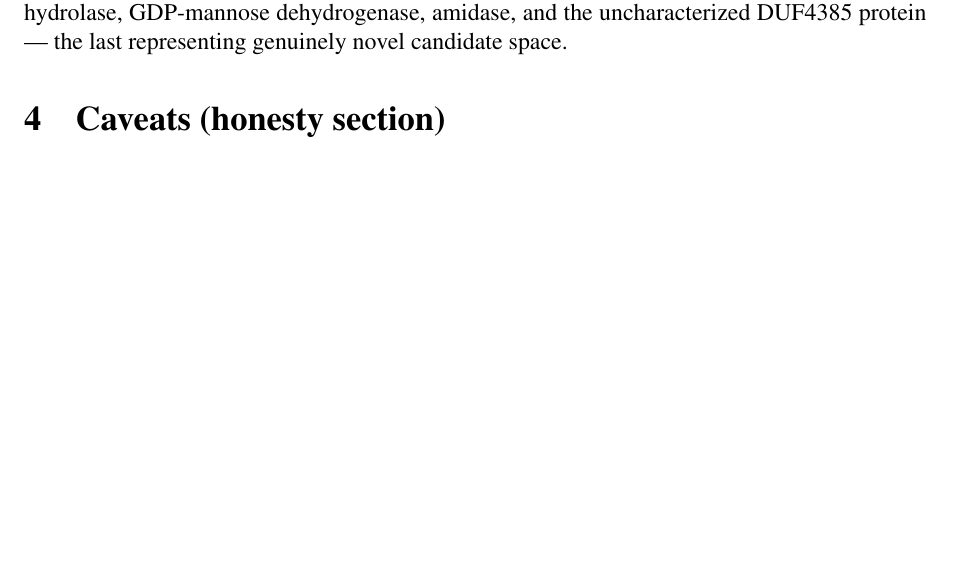
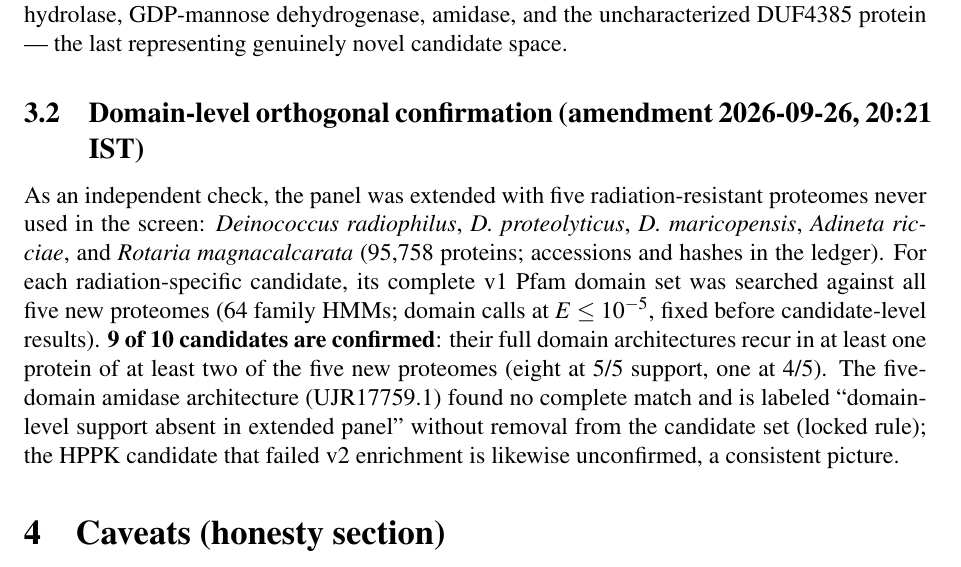
Before and after one commit to uditakankananonononono/weird-09-radiation-toolkit, a LaTeX document (paper/main.tex): part of page 3 of 3, cut so that both start at the same text, the shorter picture padded with empty space. Compiled offline with pdfLaTeX.

Commit message:
paper: domain-confirmation results subsection (4pp)

```diff
--- a/paper/main.tex
+++ b/paper/main.tex
@@ -59,6 +59,10 @@ All 12 v1 representative proteins mapped into v2 clusters. \textbf{10 of 12 cand
 
 The oxidative-defense axis survives the specificity layer through the DSBA thiol-disulfide oxidoreductase and the flavin reductase candidates, now supported as radiation-specific rather than generic stress adaptations. The surviving set additionally includes the ankyrin scaffold, PAD-porphyrin binding protein, GNAT acetyltransferase, DHH/DHHA2 phosphoesterase, HAD hydrolase, GDP-mannose dehydrogenase, amidase, and the uncharacterized DUF4385 protein --- the last representing genuinely novel candidate space.
 
+
+\subsection{Domain-level orthogonal confirmation (amendment 2026-09-26, 20:21 IST)}
+As an independent check, the panel was extended with five radiation-resistant proteomes never used in the screen: \emph{Deinococcus radiophilus}, \emph{D.~proteolyticus}, \emph{D.~maricopensis}, \emph{Adineta ricciae}, and \emph{Rotaria magnacalcarata} (95,758 proteins; accessions and hashes in the ledger). For each radiation-specific candidate, its complete v1 Pfam domain set was searched against all five new proteomes (64 family HMMs; domain calls at $E\le 10^{-5}$, fixed before candidate-level results). \textbf{9 of 10 candidates are confirmed}: their full domain architectures recur in at least one protein of at least two of the five new proteomes (eight at 5/5 support, one at 4/5). The five-domain amidase architecture (UJR17759.1) found no complete match and is labeled ``domain-level support absent in extended panel'' without removal from the candidate set (locked rule); the HPPK candidate that failed v2 enrichment is likewise unconfirmed, a consistent picture.
+
 \section{Caveats (honesty section)}
 (1) Tardigrada origin is single-proteome (Milnesium terminally unavailable); the gate's ``$\geq 2$ origins'' was met by Deinococcaceae+Bdelloidea in every passing orthogroup - no Tardigrada-supported convergence is claimed. (2) Empirical $p=0.023$ is the floor resolution at 1000 permutations for complete-separation configurations; it is not a continuous measure. (3) Empirical-p calibration assumes exchangeability under label permutation; family-level phylogenetic structure is only partially randomized away. (4) 4 esummary records failed uid resolution and await retry; their Pfam calls stand via hmmscan. (5) Candidates are computational; no experimental validation is claimed. (6) The v1 headline peroxiredoxin did not survive the specificity layer (Section 3.1); v1-era claims about AhpC-TSA as radiation-specific are superseded by the v2 labels.
 
```
Also changed, not shown: paper/main.pdf.
